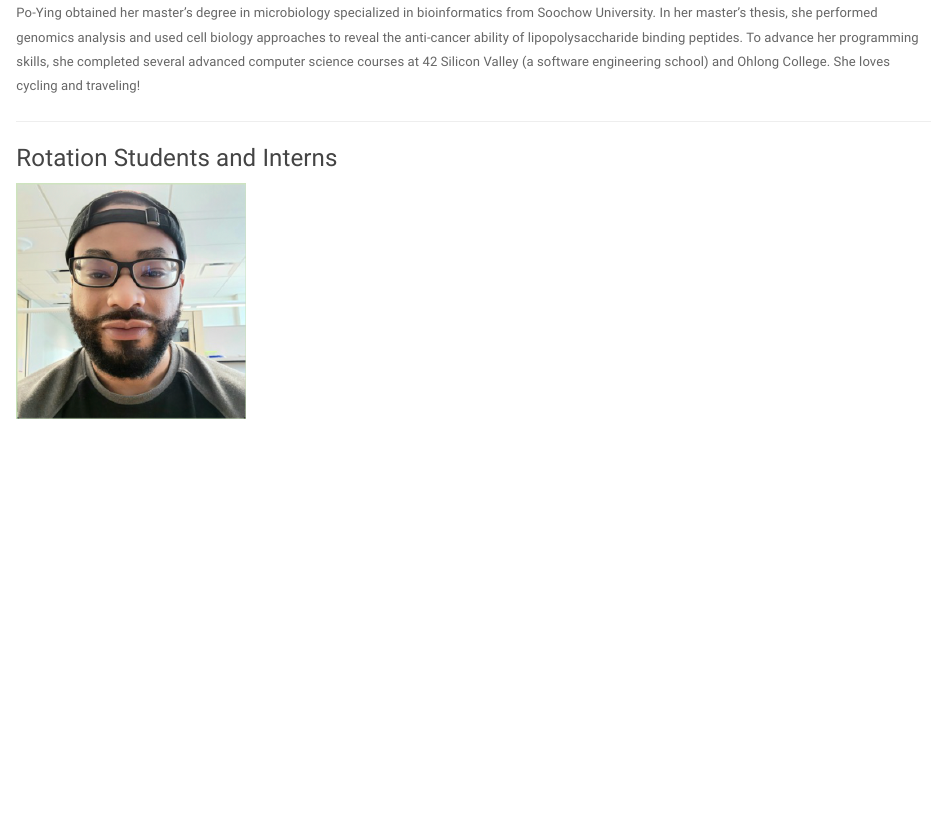
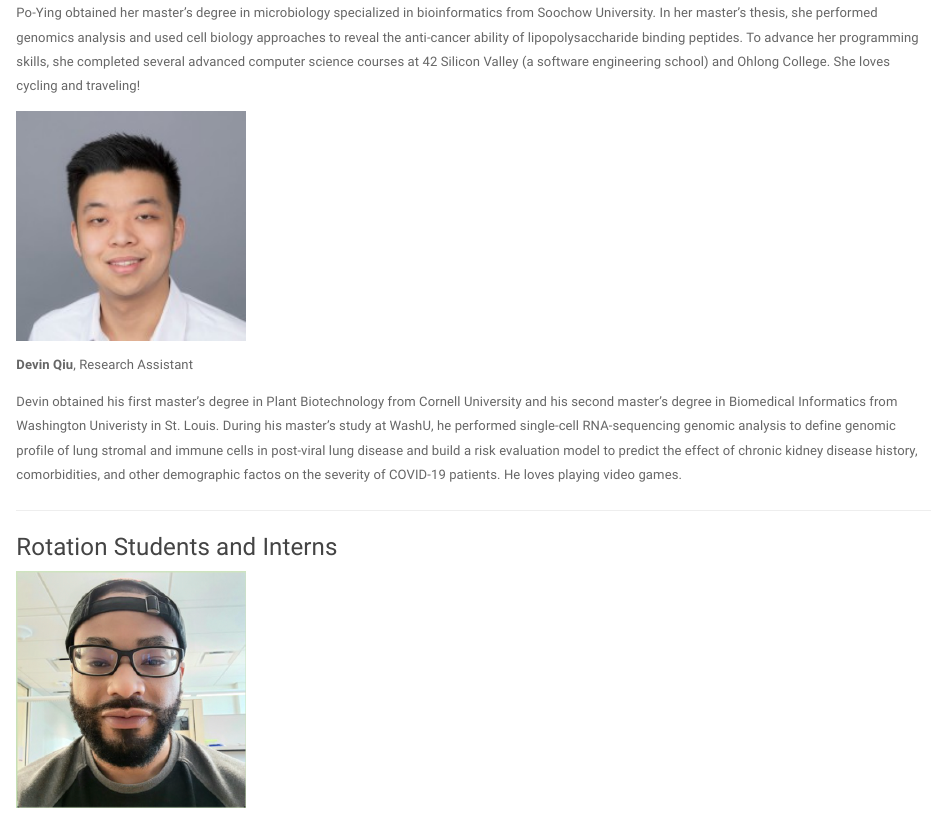
Before and after one commit to scjin/scjin.github.io, an R Markdown document (people.Rmd): the page in a window 1100 px wide, from 2570 px down. Rendered offline with R 4.5, knitr and Pandoc, with nearby package versions; a font, style sheet, LaTeX package, included part or bibliography that could not be used is replaced or left out.

Commit message:
add news

```diff
--- a/people.Rmd
+++ b/people.Rmd
@@ -80,6 +80,13 @@ Bioinformatics Research Analyst
 
 Po-Ying obtained her master's degree in microbiology specialized in bioinformatics from Soochow University. In her master's thesis, she performed genomics analysis and used cell biology approaches to reveal the anti-cancer ability of lipopolysaccharide binding peptides. To advance her programming skills, she completed several advanced computer science courses at 42 Silicon Valley (a software engineering school) and Ohlong College.  She loves cycling and traveling!
 
+<img src="images/DevinQiu.jpg" style="width:25%; border:0; margin-right: 20px" align="top">
+
+__Devin Qiu__,
+Research Assistant
+
+Devin obtained his first master's degree in Plant Biotechnology from Cornell University and his second master's degree in Biomedical Informatics from Washington Univeristy in St. Louis. During his master's study at WashU, he performed single-cell RNA-sequencing genomic analysis to define genomic profile of lung stromal and immune cells in post-viral lung disease and build a risk evaluation model to predict the effect of chronic kidney disease history, comorbidities, and other demographic factos on the severity of COVID-19 patients. He loves playing video games.
+
 -----
 
 ### Rotation Students and Interns
```
Also changed, not shown: people.html.
